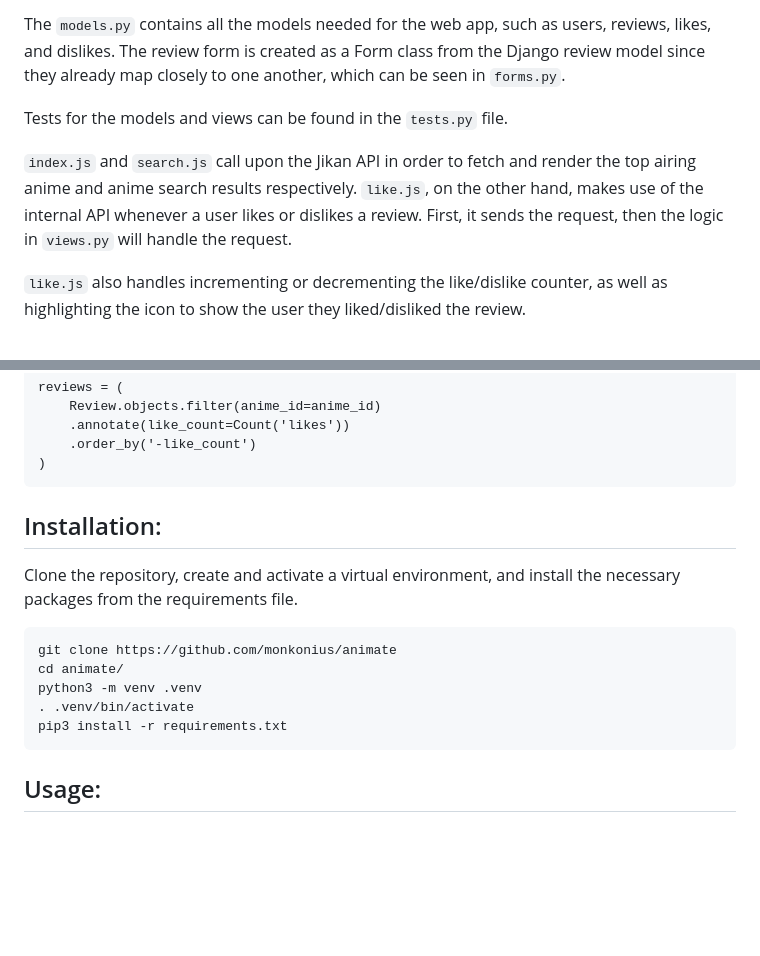
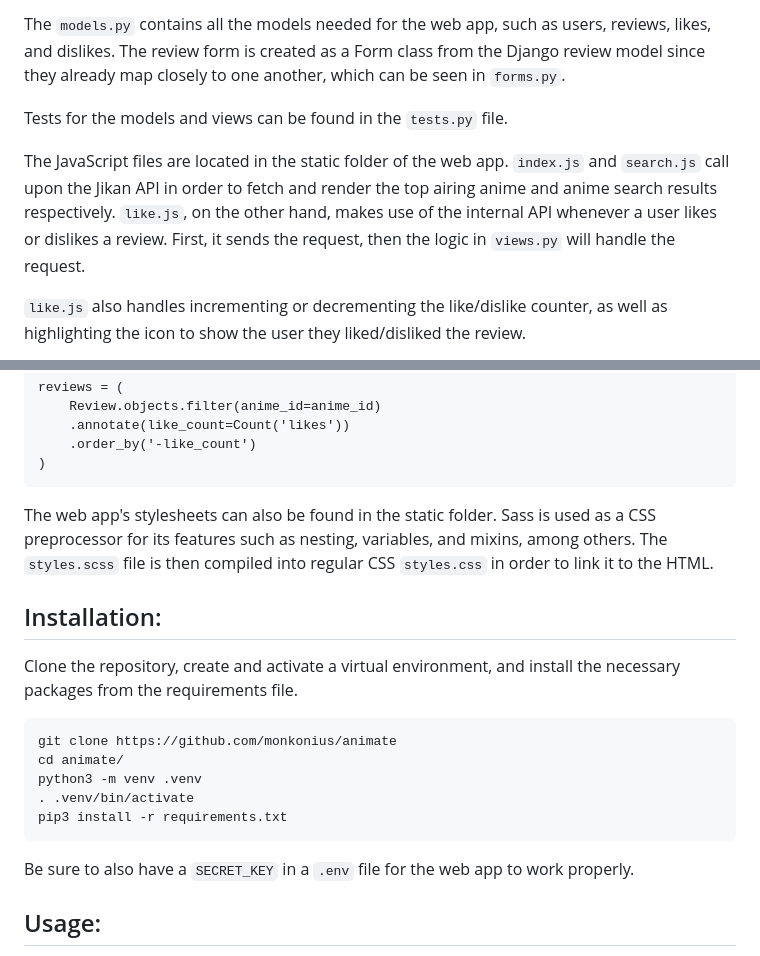
Before and after one commit to monkonius/animate, a Markdown page: README.md, 2 parts joined by grey strips. Rendered like a GitHub page; blank space fills up the shorter version.

````diff
--- a/README.md
+++ b/README.md
@@ -55,7 +55,7 @@ The `models.py` contains all the models needed for the web app, such as users, r
 
 Tests for the models and views can be found in the `tests.py` file.
 
-`index.js` and `search.js` call upon the Jikan API in order to fetch and render the top airing anime and anime search results respectively. `like.js`, on the other hand, makes use of the internal API whenever a user likes or dislikes a review. First, it sends the request, then the logic in `views.py` will handle the request.
+The JavaScript files are located in the static folder of the web app. `index.js` and `search.js` call upon the Jikan API in order to fetch and render the top airing anime and anime search results respectively. `like.js`, on the other hand, makes use of the internal API whenever a user likes or dislikes a review. First, it sends the request, then the logic in `views.py` will handle the request.
 
 `like.js` also handles incrementing or decrementing the like/dislike counter, as well as highlighting the icon to show the user they liked/disliked the review.
 
@@ -69,7 +69,7 @@ reviews = (
     .order_by('-like_count')
 )
 ```
-
+The web app's stylesheets can also be found in the static folder. Sass is used as a CSS preprocessor for its features such as nesting, variables, and mixins, among others. The `styles.scss` file is then compiled into regular CSS `styles.css` in order to link it to the HTML.
 ## Installation:
 Clone the repository, create and activate a virtual environment, and install the necessary packages from the requirements file.
 ```
@@ -79,6 +79,7 @@ python3 -m venv .venv
 . .venv/bin/activate
 pip3 install -r requirements.txt
 ```
+Be sure to also have a `SECRET_KEY` in a `.env` file for the web app to work properly.
 
 ## Usage:
 To run the application locally, activate the virtual environment within the Animate repository, and be sure to use the `--insecure` flag since Debug is set to False.
````
